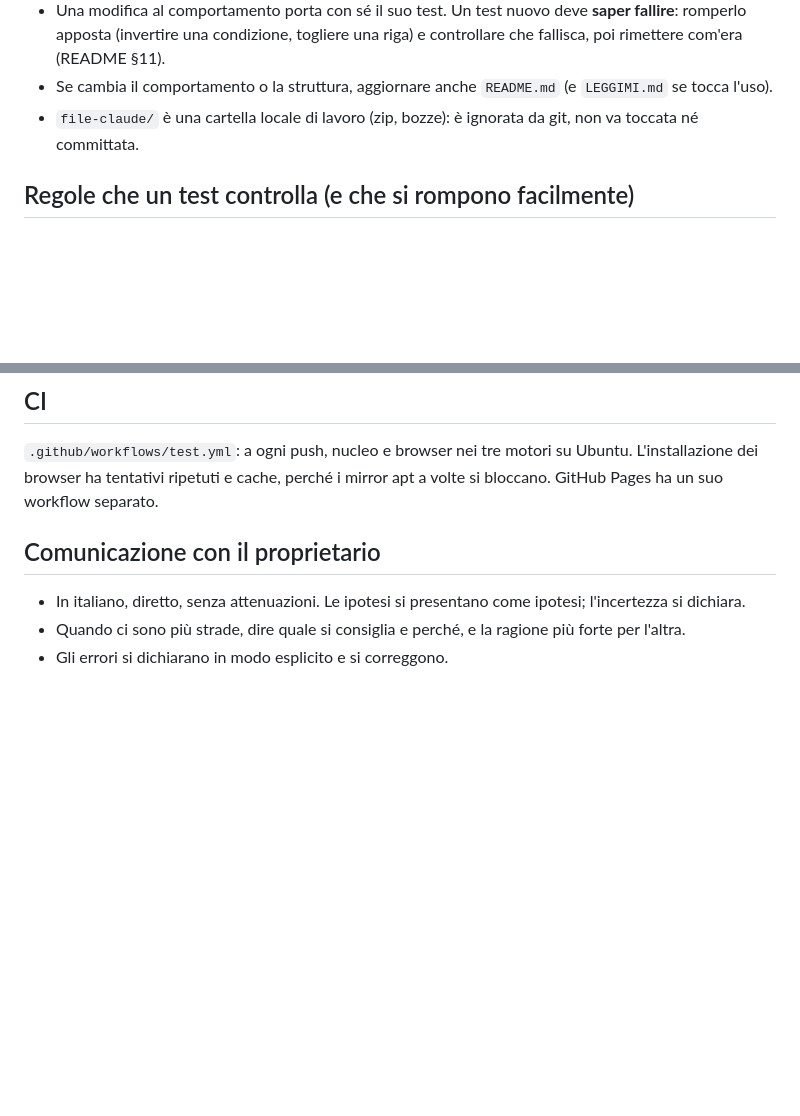
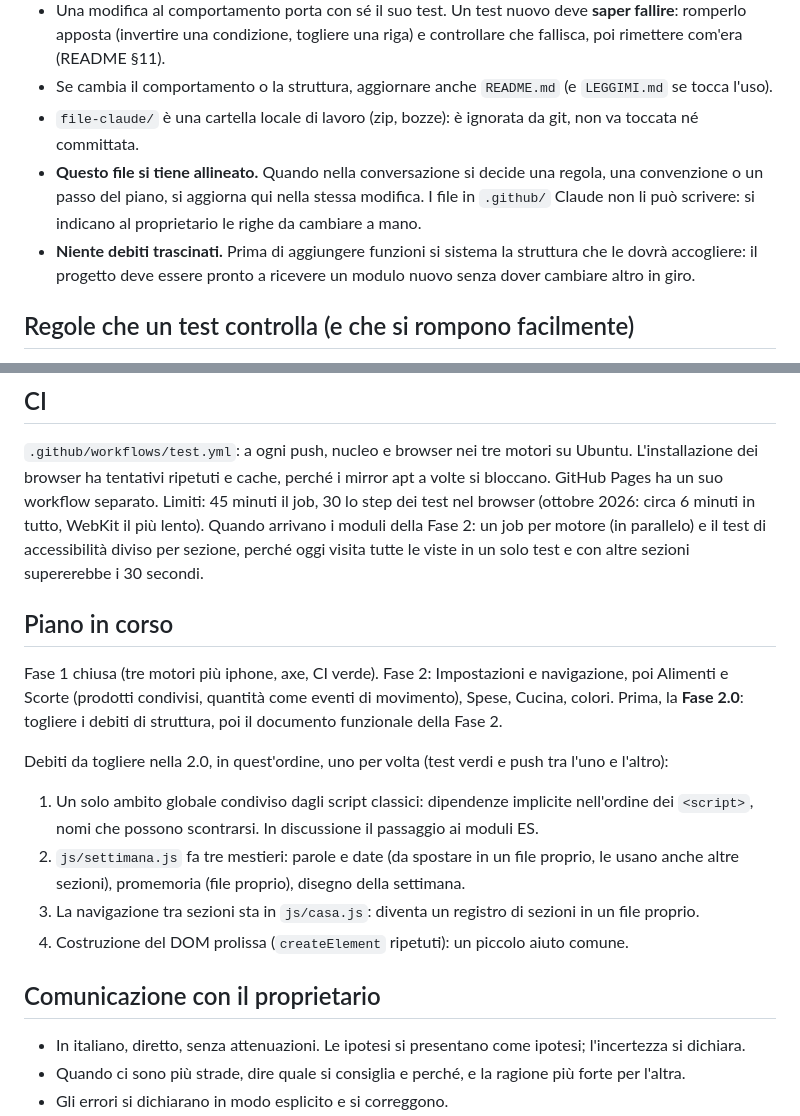
Before and after one commit to MikeBonWebDev/my-week, a Markdown page: CLAUDE.md, 2 parts joined by grey strips. Rendered like a GitHub page; blank space fills up the shorter version.

Commit message:
Aggiornamento Claude.md con nuove regole

```diff
--- a/CLAUDE.md
+++ b/CLAUDE.md
@@ -39,6 +39,11 @@ Il proprietario lavora su Windows (PowerShell, VS Code). I file di testo sono LF
   (invertire una condizione, togliere una riga) e controllare che fallisca, poi rimettere com'era (README §11).
 - Se cambia il comportamento o la struttura, aggiornare anche `README.md` (e `LEGGIMI.md` se tocca l'uso).
 - `file-claude/` è una cartella locale di lavoro (zip, bozze): è ignorata da git, non va toccata né committata.
+- **Questo file si tiene allineato.** Quando nella conversazione si decide una regola, una convenzione o un passo del
+  piano, si aggiorna qui nella stessa modifica. I file in `.github/` Claude non li può scrivere: si indicano al
+  proprietario le righe da cambiare a mano.
+- **Niente debiti trascinati.** Prima di aggiungere funzioni si sistema la struttura che le dovrà accogliere:
+  il progetto deve essere pronto a ricevere un modulo nuovo senza dover cambiare altro in giro.
 
 ## Regole che un test controlla (e che si rompono facilmente)
 
@@ -83,6 +88,23 @@ Il proprietario lavora su Windows (PowerShell, VS Code). I file di testo sono LF
 
 `.github/workflows/test.yml`: a ogni push, nucleo e browser nei tre motori su Ubuntu. L'installazione dei browser
 ha tentativi ripetuti e cache, perché i mirror apt a volte si bloccano. GitHub Pages ha un suo workflow separato.
+Limiti: 45 minuti il job, 30 lo step dei test nel browser (ottobre 2026: circa 6 minuti in tutto, WebKit il più
+lento). Quando arrivano i moduli della Fase 2: un job per motore (in parallelo) e il test di accessibilità diviso
+per sezione, perché oggi visita tutte le viste in un solo test e con altre sezioni supererebbe i 30 secondi.
+
+## Piano in corso
+
+Fase 1 chiusa (tre motori più iphone, axe, CI verde). Fase 2: Impostazioni e navigazione, poi Alimenti e Scorte
+(prodotti condivisi, quantità come eventi di movimento), Spese, Cucina, colori. Prima, la **Fase 2.0**: togliere i
+debiti di struttura, poi il documento funzionale della Fase 2.
+
+Debiti da togliere nella 2.0, in quest'ordine, uno per volta (test verdi e push tra l'uno e l'altro):
+1. Un solo ambito globale condiviso dagli script classici: dipendenze implicite nell'ordine dei `<script>`, nomi
+   che possono scontrarsi. In discussione il passaggio ai moduli ES.
+2. `js/settimana.js` fa tre mestieri: parole e date (da spostare in un file proprio, le usano anche altre sezioni),
+   promemoria (file proprio), disegno della settimana.
+3. La navigazione tra sezioni sta in `js/casa.js`: diventa un registro di sezioni in un file proprio.
+4. Costruzione del DOM prolissa (`createElement` ripetuti): un piccolo aiuto comune.
 
 ## Comunicazione con il proprietario
 
```
